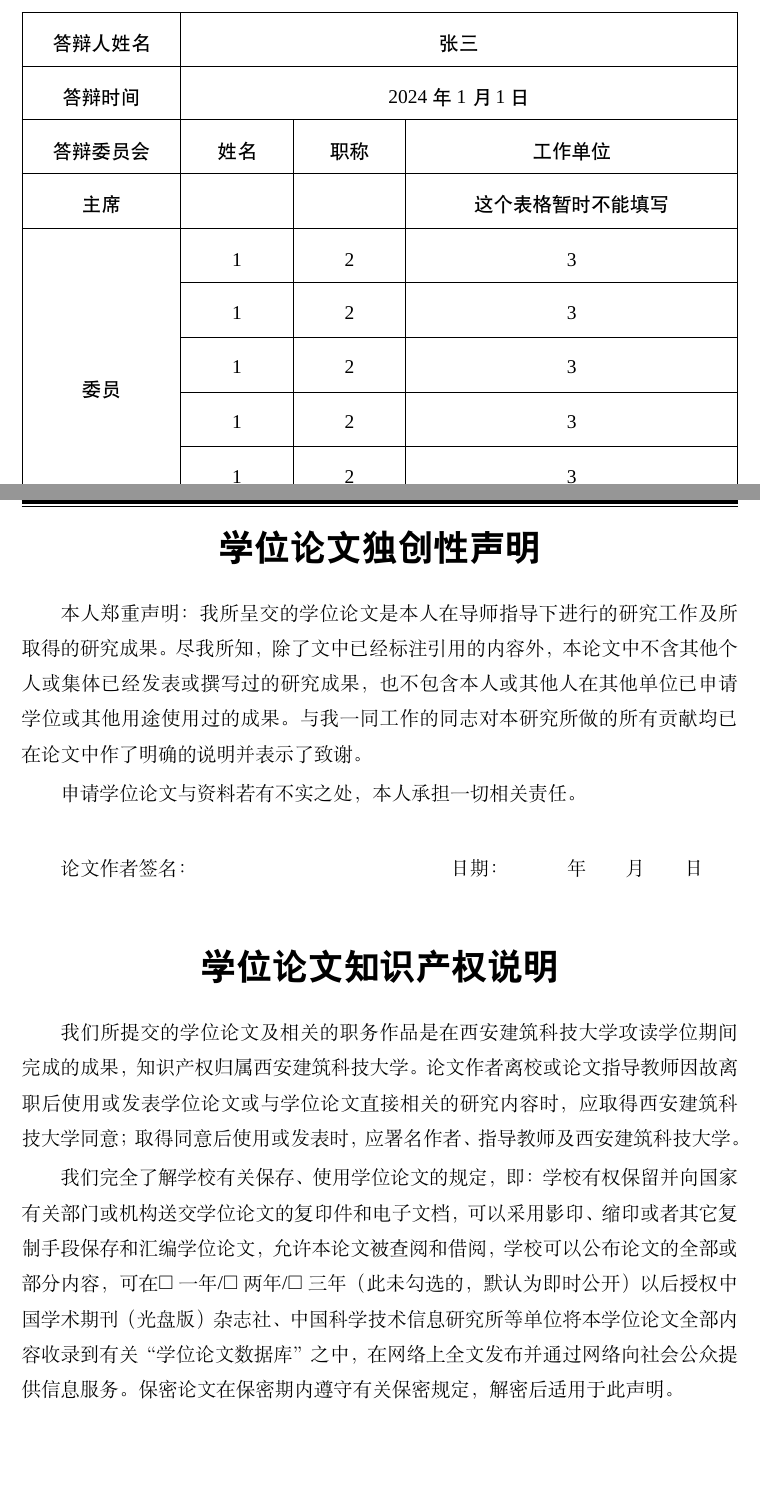
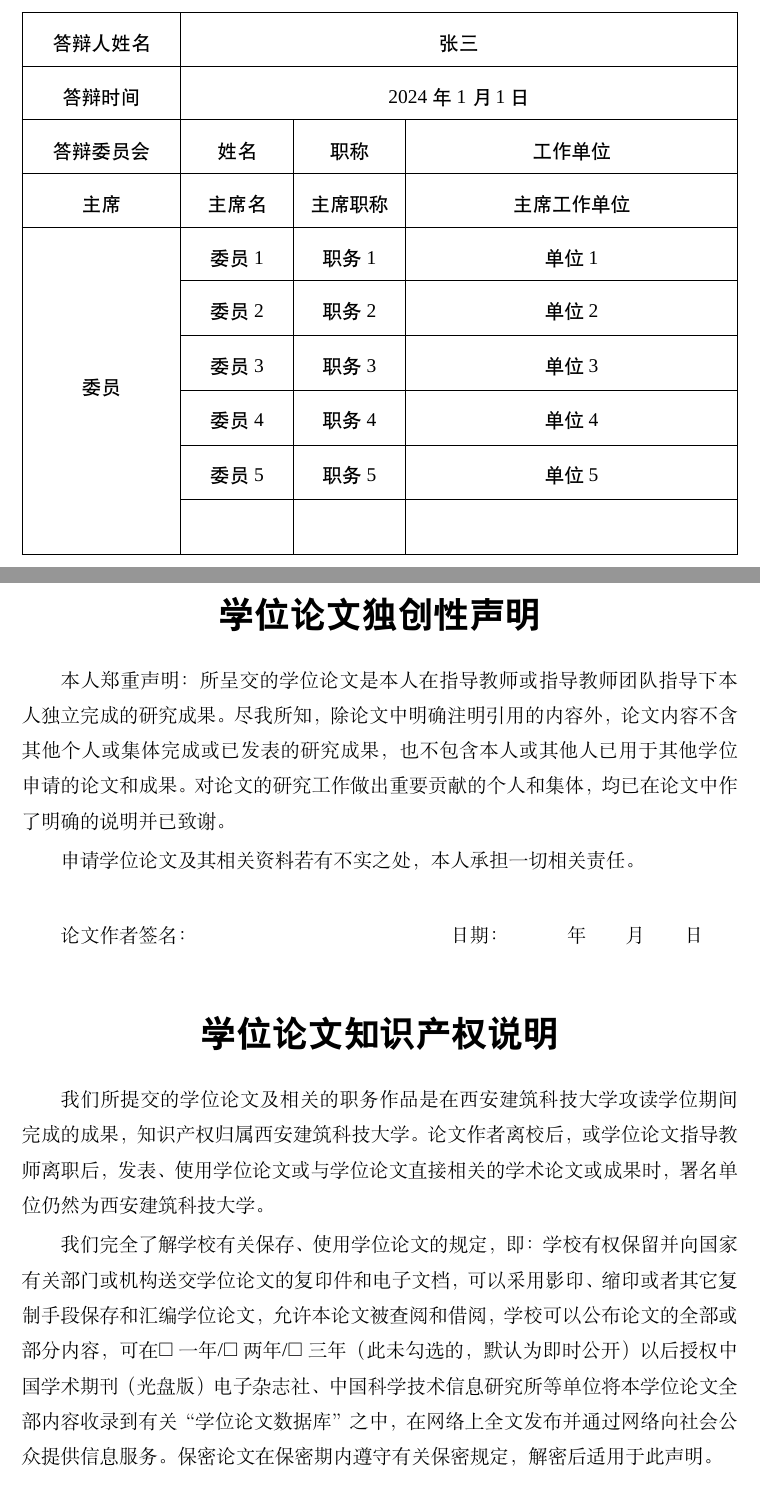
Before and after one commit to Hyapp/XAUATThesisTemplate, a LaTeX thesis (main.tex, which reads Style/xauat.cfg, Style/xauat.cls, Texs/Frontpages.tex): two parts of pages 5 and 7 of 25, joined at a grey line, cut so that both start at the same text, the shorter picture padded with empty space. Compiled offline with XeLaTeX; a missing font is replaced by an installed copy or a similar font.

Commit message:
增加委员会页，并可以填写

```diff
--- a/Style/xauat.cfg
+++ b/Style/xauat.cfg
@@ -75,22 +75,25 @@
 %%
 \def\XAUAT@value@declare@create{\textbf{\heiti\zihao{2}学位论文独创性声明}}
 \def\XAUAT@value@declare@creativity{
-    本人郑重声明：我所呈交的学位论文是本人在导师指导下进行的研究工作及所取得
-    的研究成果。尽我所知，除了文中已经标注引用的内容外，本论文中不含其他个人或集
-    体已经发表或撰写过的研究成果，也不包含本人或其他人在其他单位已申请学位或其他用途使用过的成果。与我一同工作的同志对本研究所做的所有贡献均已在论文中作了明确的说明并表示了致谢。
+    本人郑重声明：
+    所呈交的学位论文是本人在指导教师或指导教师团队指导下本人独立完成的研究成果。
+    尽我所知，除论文中明确注明引用的内容外，论文内容不含其他个人或集体完成或已发表的研究成果，
+    也不包含本人或其他人已用于其他学位申请的论文和成果。
+    对论文的研究工作做出重要贡献的个人和集体，均已在论文中作了明确的说明并已致谢。
 
-    申请学位论文与资料若有不实之处，本人承担一切相关责任。
+    申请学位论文及其相关资料若有不实之处，本人承担一切相关责任。
 }
 \def\XAUAT@value@declare@s{论文作者签名：}
 \def\XAUAT@value@declare@t{指导教师签名：}
 \def\XAUAT@value@declare@d{日期：\qquad \quad 年\qquad 月\qquad 日}
 \def\XAUAT@value@declare@right{\textbf{\heiti\zihao{2} 学位论文知识产权说明}}
 \def\XAUAT@value@declare@rights{%
-   我们所提交的学位论文及相关的职务作品是在西安建筑科技大学攻读学位期间完成的成果，知识产权归属西安建筑科技大学。论文作者离校或论文指导教师因故离职后使用或发表学位论文或与学位论文直接相关的研究内容时，应取得西安建筑科技大学同意；取得同意后使用或发表时，应署名作者、指导教师及西安建筑科技大学。
+  我们所提交的学位论文及相关的职务作品是在西安建筑科技大学攻读学位期间完成的成果，知识产权归属西安建筑科技大学。
+  论文作者离校后，或学位论文指导教师离职后，发表、使用学位论文或与学位论文直接相关的学术论文或成果时，署名单位仍然为西安建筑科技大学。
 
-  我们完全了解学校有关保存、使用学位论文的规定，即：学校有权保留并向国家有关部门或机构送交学位论文的复印件和电子文档，可以采用影印、缩印或者其它复制手段保存和汇编学位论文，允许本论文被查阅和借阅，学校可以公布论文的全部或部分内容，可在{$\Box$一年/$\Box$两年/$\Box$三年}（此未勾选的，默认为即时公开）以后授权中国学术期刊（光盘版）杂志社、中国科学技术信息研究所等单位将本学位论文全部内容收录到有关“学位论文数据库”之中，在网络上全文发布并通过网络向社会公众提供信息服务。
+  我们完全了解学校有关保存、使用学位论文的规定，即：
+  学校有权保留并向国家有关部门或机构送交学位论文的复印件和电子文档，可以采用影印、缩印或者其它复制手段保存和汇编学位论文，允许本论文被查阅和借阅，学校可以公布论文的全部或部分内容，可在{$\Box$一年/$\Box$两年/$\Box$三年}（此未勾选的，默认为即时公开）以后授权中国学术期刊（光盘版）电子杂志社、中国科学技术信息研究所等单位将本学位论文全部内容收录到有关“学位论文数据库”之中，在网络上全文发布并通过网络向社会公众提供信息服务。
   保密论文在保密期内遵守有关保密规定，解密后适用于此声明。
-
 }
 
 
@@ -109,6 +112,15 @@
 
 \def\XAUAT@value@majorType{数学}
 \def\XAUAT@value@degreeType{学术学位}
+
+%%%
+%%%*** configure labels of committee
+%%%
+
+
+
+
+
 %%%%% --------------------------------------------------------------------------------
 %%
 %%%%********************** Configure Structure Elements ******************************
--- a/Style/xauat.cls
+++ b/Style/xauat.cls
@@ -292,6 +292,8 @@
 
 \newcommand\makecommittee{
   \cleardoublepage
+  \thispagestyle{empty}
+
   \chapter[学位论文答辩委员会]{}
   \vskip 20pt
   \begin{center}
@@ -321,11 +323,7 @@
       答辩人姓名  & \multicolumn{3}{c|}{\XAUAT@value@author} \\ \hline
       答辩时间    & \multicolumn{3}{c|}{\XAUAT@value@defensedate} \\ \hline
       答辩委员会  & 姓名 & 职称 & 工作单位 \\ \hline
-      主席        & & & 这个表格暂时不能填写 \\ \hline
+      主席        & \XAUAT@value@chiefname & \XAUAT@value@chiefTilte & \XAUAT@value@chiefOrganisation \\ \hline
       \multirow{6}{*}{委员}
-        & 1 & 2 & 3 \\ \cline{2-4}
-        & 1 & 2 & 3 \\ \cline{2-4}
-        & 1 & 2 & 3 \\ \cline{2-4}
-        & 1 & 2 & 3 \\ \cline{2-4}
-        & 1 & 2 & 3 \\ \cline{2-4}
-        & 1 & 2 & 3 \\
+        & \XAUAT@value@staffNameOne & \XAUAT@value@staffTitleOne & \XAUAT@value@staffOrganisationOne \\ \cline{2-4}
+        & \XAUAT@value@staffNameTwo & \XAUAT@value@staffTitleTwo & \XAUAT@value@staffOrganisationTwo \\ \cline{2-4}
--- a/Texs/Frontpages.tex
+++ b/Texs/Frontpages.tex
@@ -39,3 +39,15 @@
 \englishmajor{Science}
 \englishdate{June 3rd, 2025}
 \englishDegreeType{Acadamic Degree}
+
+
+
+% 答辩委员会信息，可以为空，但不能删！
+
+\chiefName{主席名}
+\chiefTitle{主席职称}
+\chiefOrganisation{主席工作单位}
+
+\staffNameOne{委员1}
+\staffTitleOne{职务1}
+\staffOrganisationOne{单位1}
--- a/main.tex
+++ b/main.tex
@@ -14,6 +14,10 @@
 
 \maketitle
 \makeenglishtitle
+
+\frontmatter
+
+\fancyfoot{}
 \makecommittee
 \makedeclaration
 
```
Also changed, not shown: README.md, README.pdf, main.pdf, Style/xauat.cls (44 more changed lines), Texs/Frontpages.tex (21 more changed lines), main.tex (4 more changed lines).
